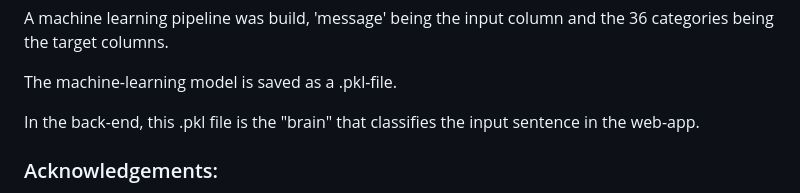
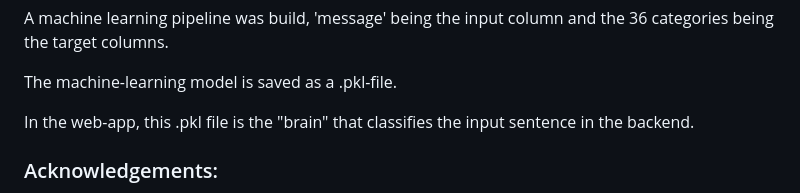
Before and after one commit to TobiasGroeschner/udacity-data-science-project-2, a Markdown page: Project-2/README.md, the part around the change. GitHub-like rendering.

```diff
--- a/Project-2/README.md
+++ b/Project-2/README.md
@@ -84,7 +84,7 @@ A machine learning pipeline was build, 'message' being the input column and the
 
 The machine-learning model is saved as a .pkl-file.
 
-In the back-end, this .pkl file is the "brain" that classifies the input sentence in the web-app.
+In the web-app, this .pkl file is the "brain" that classifies the input sentence in the backend.
 
 
 ### Acknowledgements:
```
